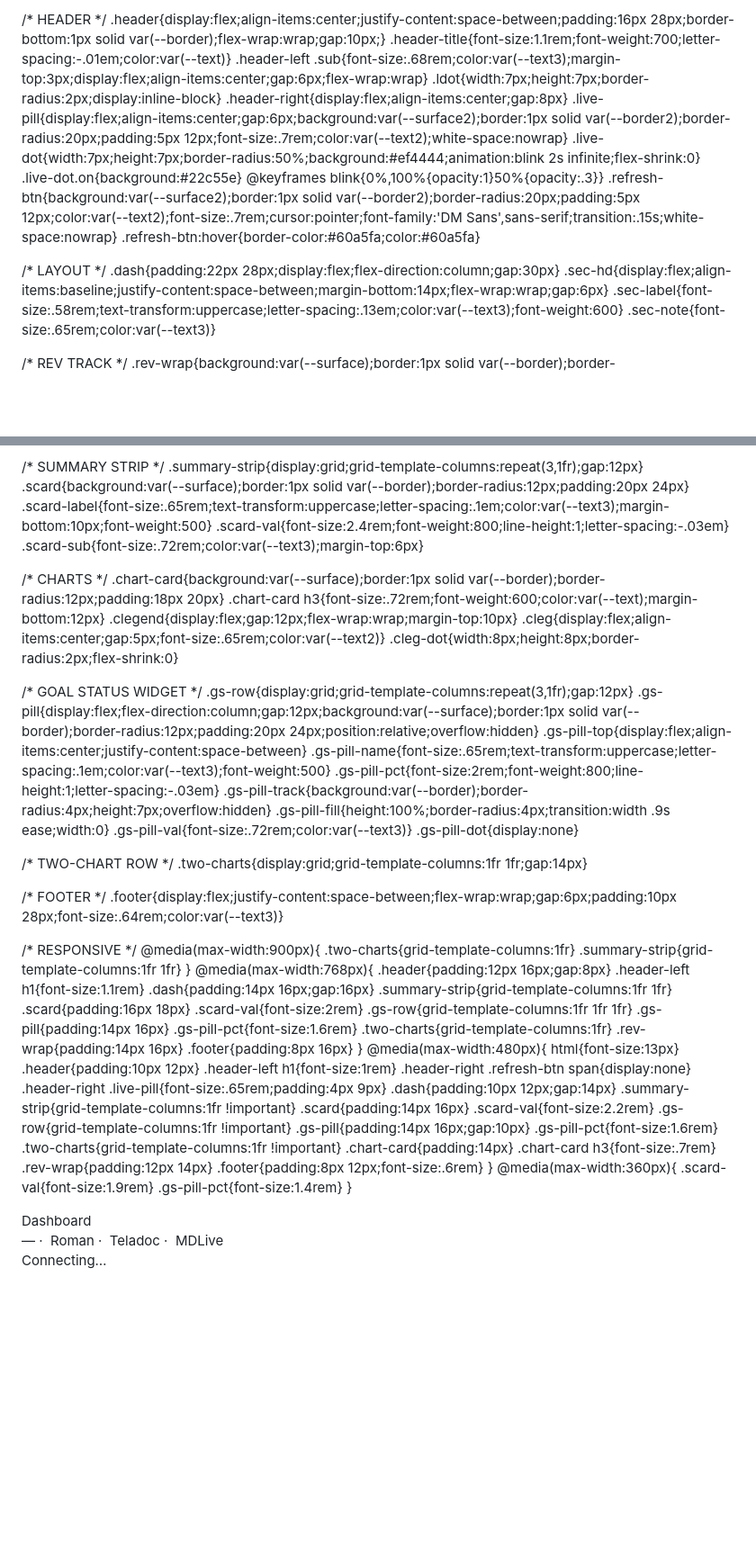
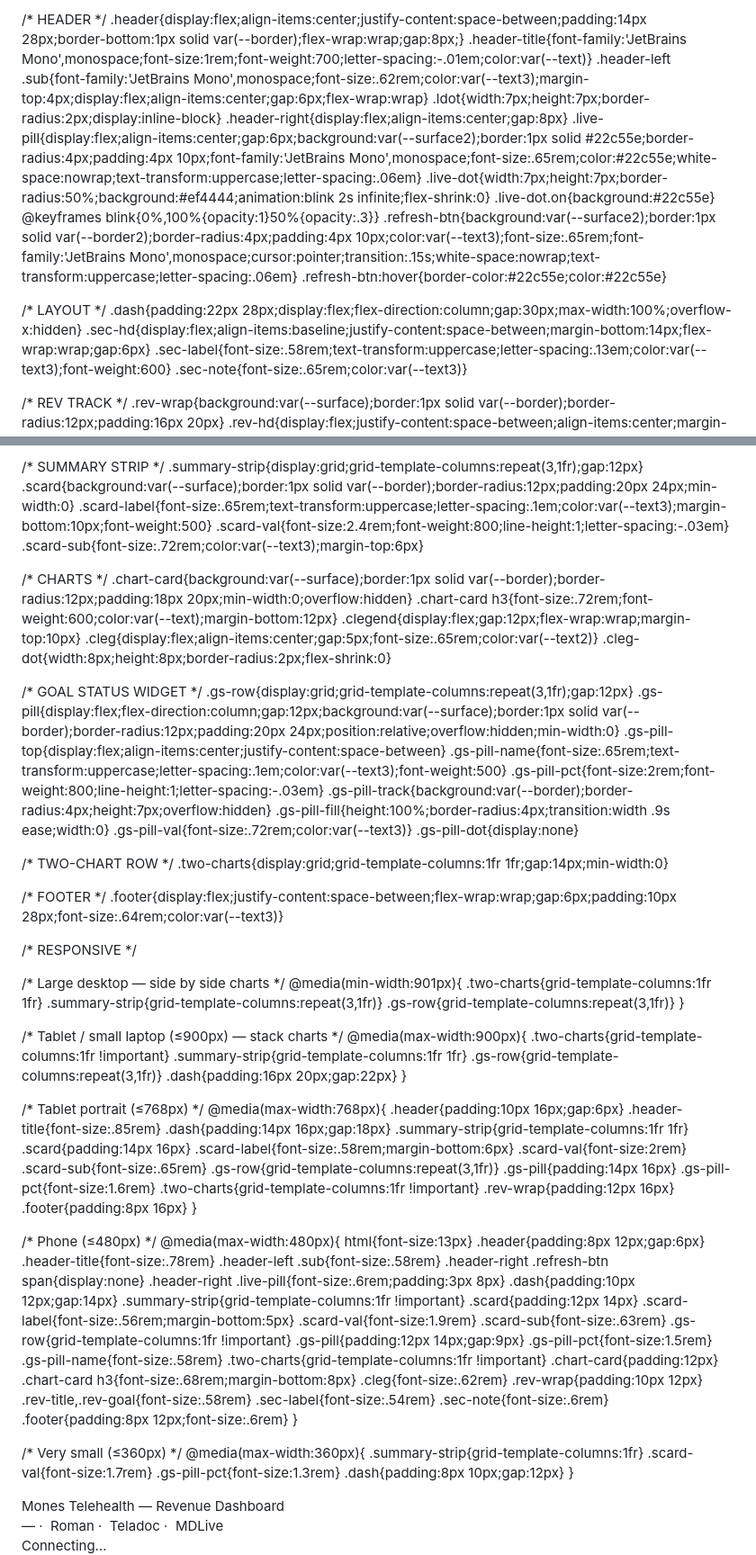
Before and after one commit to andymonesmd/Dashboard, a Markdown page: README.md, 2 parts joined by grey strips. Shown at 90% size. GitHub-like rendering; blank space fills up the shorter version.

```diff
--- a/README.md
+++ b/README.md
@@ -14,23 +14,23 @@
 }
 *,*::before,*::after{box-sizing:border-box;margin:0;padding:0}
 html{font-size:14px}
-body{background:var(--bg);color:var(--text);font-family:'DM Sans',sans-serif;min-height:100vh;padding-bottom:48px}
+body{background:var(--bg);color:var(--text);font-family:'DM Sans',sans-serif;min-height:100vh;padding-bottom:48px;overflow-x:hidden}
 
 /* HEADER */
-.header{display:flex;align-items:center;justify-content:space-between;padding:16px 28px;border-bottom:1px solid var(--border);flex-wrap:wrap;gap:10px;}
-.header-title{font-size:1.1rem;font-weight:700;letter-spacing:-.01em;color:var(--text)}
-.header-left .sub{font-size:.68rem;color:var(--text3);margin-top:3px;display:flex;align-items:center;gap:6px;flex-wrap:wrap}
+.header{display:flex;align-items:center;justify-content:space-between;padding:14px 28px;border-bottom:1px solid var(--border);flex-wrap:wrap;gap:8px;}
+.header-title{font-family:'JetBrains Mono',monospace;font-size:1rem;font-weight:700;letter-spacing:-.01em;color:var(--text)}
+.header-left .sub{font-family:'JetBrains Mono',monospace;font-size:.62rem;color:var(--text3);margin-top:4px;display:flex;align-items:center;gap:6px;flex-wrap:wrap}
 .ldot{width:7px;height:7px;border-radius:2px;display:inline-block}
 .header-right{display:flex;align-items:center;gap:8px}
-.live-pill{display:flex;align-items:center;gap:6px;background:var(--surface2);border:1px solid var(--border2);border-radius:20px;padding:5px 12px;font-size:.7rem;color:var(--text2);white-space:nowrap}
+.live-pill{display:flex;align-items:center;gap:6px;background:var(--surface2);border:1px solid #22c55e;border-radius:4px;padding:4px 10px;font-family:'JetBrains Mono',monospace;font-size:.65rem;color:#22c55e;white-space:nowrap;text-transform:uppercase;letter-spacing:.06em}
 .live-dot{width:7px;height:7px;border-radius:50%;background:#ef4444;animation:blink 2s infinite;flex-shrink:0}
 .live-dot.on{background:#22c55e}
 @keyframes blink{0%,100%{opacity:1}50%{opacity:.3}}
-.refresh-btn{background:var(--surface2);border:1px solid var(--border2);border-radius:20px;padding:5px 12px;color:var(--text2);font-size:.7rem;cursor:pointer;font-family:'DM Sans',sans-serif;transition:.15s;white-space:nowrap}
-.refresh-btn:hover{border-color:#60a5fa;color:#60a5fa}
+.refresh-btn{background:var(--surface2);border:1px solid var(--border2);border-radius:4px;padding:4px 10px;color:var(--text3);font-size:.65rem;font-family:'JetBrains Mono',monospace;cursor:pointer;transition:.15s;white-space:nowrap;text-transform:uppercase;letter-spacing:.06em}
+.refresh-btn:hover{border-color:#22c55e;color:#22c55e}
 
 /* LAYOUT */
-.dash{padding:22px 28px;display:flex;flex-direction:column;gap:30px}
+.dash{padding:22px 28px;display:flex;flex-direction:column;gap:30px;max-width:100%;overflow-x:hidden}
 .sec-hd{display:flex;align-items:baseline;justify-content:space-between;margin-bottom:14px;flex-wrap:wrap;gap:6px}
 .sec-label{font-size:.58rem;text-transform:uppercase;letter-spacing:.13em;color:var(--text3);font-weight:600}
 .sec-note{font-size:.65rem;color:var(--text3)}
@@ -48,13 +48,13 @@ body{background:var(--bg);color:var(--text);font-family:'DM Sans',sans-serif;min
 
 /* SUMMARY STRIP */
 .summary-strip{display:grid;grid-template-columns:repeat(3,1fr);gap:12px}
-.scard{background:var(--surface);border:1px solid var(--border);border-radius:12px;padding:20px 24px}
+.scard{background:var(--surface);border:1px solid var(--border);border-radius:12px;padding:20px 24px;min-width:0}
 .scard-label{font-size:.65rem;text-transform:uppercase;letter-spacing:.1em;color:var(--text3);margin-bottom:10px;font-weight:500}
 .scard-val{font-size:2.4rem;font-weight:800;line-height:1;letter-spacing:-.03em}
 .scard-sub{font-size:.72rem;color:var(--text3);margin-top:6px}
 
 /* CHARTS */
-.chart-card{background:var(--surface);border:1px solid var(--border);border-radius:12px;padding:18px 20px}
+.chart-card{background:var(--surface);border:1px solid var(--border);border-radius:12px;padding:18px 20px;min-width:0;overflow:hidden}
 .chart-card h3{font-size:.72rem;font-weight:600;color:var(--text);margin-bottom:12px}
 .clegend{display:flex;gap:12px;flex-wrap:wrap;margin-top:10px}
 .cleg{display:flex;align-items:center;gap:5px;font-size:.65rem;color:var(--text2)}
@@ -62,7 +62,7 @@ body{background:var(--bg);color:var(--text);font-family:'DM Sans',sans-serif;min
 
 /* GOAL STATUS WIDGET */
 .gs-row{display:grid;grid-template-columns:repeat(3,1fr);gap:12px}
-.gs-pill{display:flex;flex-direction:column;gap:12px;background:var(--surface);border:1px solid var(--border);border-radius:12px;padding:20px 24px;position:relative;overflow:hidden}
+.gs-pill{display:flex;flex-direction:column;gap:12px;background:var(--surface);border:1px solid var(--border);border-radius:12px;padding:20px 24px;position:relative;overflow:hidden;min-width:0}
 .gs-pill-top{display:flex;align-items:center;justify-content:space-between}
 .gs-pill-name{font-size:.65rem;text-transform:uppercase;letter-spacing:.1em;color:var(--text3);font-weight:500}
 .gs-pill-pct{font-size:2rem;font-weight:800;line-height:1;letter-spacing:-.03em}
@@ -72,52 +72,81 @@ body{background:var(--bg);color:var(--text);font-family:'DM Sans',sans-serif;min
 .gs-pill-dot{display:none}
 
 /* TWO-CHART ROW */
-.two-charts{display:grid;grid-template-columns:1fr 1fr;gap:14px}
+.two-charts{display:grid;grid-template-columns:1fr 1fr;gap:14px;min-width:0}
 
 /* FOOTER */
 .footer{display:flex;justify-content:space-between;flex-wrap:wrap;gap:6px;padding:10px 28px;font-size:.64rem;color:var(--text3)}
 
 /* RESPONSIVE */
+
+/* Large desktop — side by side charts */
+@media(min-width:901px){
+  .two-charts{grid-template-columns:1fr 1fr}
+  .summary-strip{grid-template-columns:repeat(3,1fr)}
+  .gs-row{grid-template-columns:repeat(3,1fr)}
+}
+
+/* Tablet / small laptop (≤900px) — stack charts */
 @media(max-width:900px){
-  .two-charts{grid-template-columns:1fr}
+  .two-charts{grid-template-columns:1fr !important}
   .summary-strip{grid-template-columns:1fr 1fr}
+  .gs-row{grid-template-columns:repeat(3,1fr)}
+  .dash{padding:16px 20px;gap:22px}
 }
+
+/* Tablet portrait (≤768px) */
 @media(max-width:768px){
-  .header{padding:12px 16px;gap:8px}
-  .header-left h1{font-size:1.1rem}
-  .dash{padding:14px 16px;gap:16px}
+  .header{padding:10px 16px;gap:6px}
+  .header-title{font-size:.85rem}
+  .dash{padding:14px 16px;gap:18px}
   .summary-strip{grid-template-columns:1fr 1fr}
-  .scard{padding:16px 18px}
+  .scard{padding:14px 16px}
+  .scard-label{font-size:.58rem;margin-bottom:6px}
   .scard-val{font-size:2rem}
-  .gs-row{grid-template-columns:1fr 1fr 1fr}
+  .scard-sub{font-size:.65rem}
+  .gs-row{grid-template-columns:repeat(3,1fr)}
   .gs-pill{padding:14px 16px}
   .gs-pill-pct{font-size:1.6rem}
-  .two-charts{grid-template-columns:1fr}
-  .rev-wrap{padding:14px 16px}
+  .two-charts{grid-template-columns:1fr !important}
+  .rev-wrap{padding:12px 16px}
   .footer{padding:8px 16px}
 }
+
+/* Phone (≤480px) */
 @media(max-width:480px){
   html{font-size:13px}
-  .header{padding:10px 12px}
-  .header-left h1{font-size:1rem}
+  .header{padding:8px 12px;gap:6px}
+  .header-title{font-size:.78rem}
+  .header-left .sub{font-size:.58rem}
   .header-right .refresh-btn span{display:none}
-  .header-right .live-pill{font-size:.65rem;padding:4px 9px}
+  .header-right .live-pill{font-size:.6rem;padding:3px 8px}
   .dash{padding:10px 12px;gap:14px}
   .summary-strip{grid-template-columns:1fr !important}
-  .scard{padding:14px 16px}
-  .scard-val{font-size:2.2rem}
+  .scard{padding:12px 14px}
+  .scard-label{font-size:.56rem;margin-bottom:5px}
+  .scard-val{font-size:1.9rem}
+  .scard-sub{font-size:.63rem}
   .gs-row{grid-template-columns:1fr !important}
-  .gs-pill{padding:14px 16px;gap:10px}
-  .gs-pill-pct{font-size:1.6rem}
+  .gs-pill{padding:12px 14px;gap:9px}
+  .gs-pill-pct{font-size:1.5rem}
+  .gs-pill-name{font-size:.58rem}
   .two-charts{grid-template-columns:1fr !important}
-  .chart-card{padding:14px}
-  .chart-card h3{font-size:.7rem}
-  .rev-wrap{padding:12px 14px}
+  .chart-card{padding:12px}
+  .chart-card h3{font-size:.68rem;margin-bottom:8px}
+  .cleg{font-size:.62rem}
+  .rev-wrap{padding:10px 12px}
+  .rev-title,.rev-goal{font-size:.58rem}
+  .sec-label{font-size:.54rem}
+  .sec-note{font-size:.6rem}
   .footer{padding:8px 12px;font-size:.6rem}
 }
+
+/* Very small (≤360px) */
 @media(max-width:360px){
-  .scard-val{font-size:1.9rem}
-  .gs-pill-pct{font-size:1.4rem}
+  .summary-strip{grid-template-columns:1fr}
+  .scard-val{font-size:1.7rem}
+  .gs-pill-pct{font-size:1.3rem}
+  .dash{padding:8px 10px;gap:12px}
 }
 </style>
 </head>
@@ -125,7 +154,7 @@ body{background:var(--bg);color:var(--text);font-family:'DM Sans',sans-serif;min
 
 <div class="header">
   <div class="header-left">
-    <div class="header-title">Dashboard</div>
+    <div class="header-title">Mones Telehealth — Revenue Dashboard</div>
     <div class="sub">
       <span id="date-range">—</span>&nbsp;·&nbsp;
       <span class="ldot" style="background:var(--rh)"></span>Roman&nbsp;·&nbsp;
```
Also changed, not shown: other parts of README.md (+2 -2 lines).
